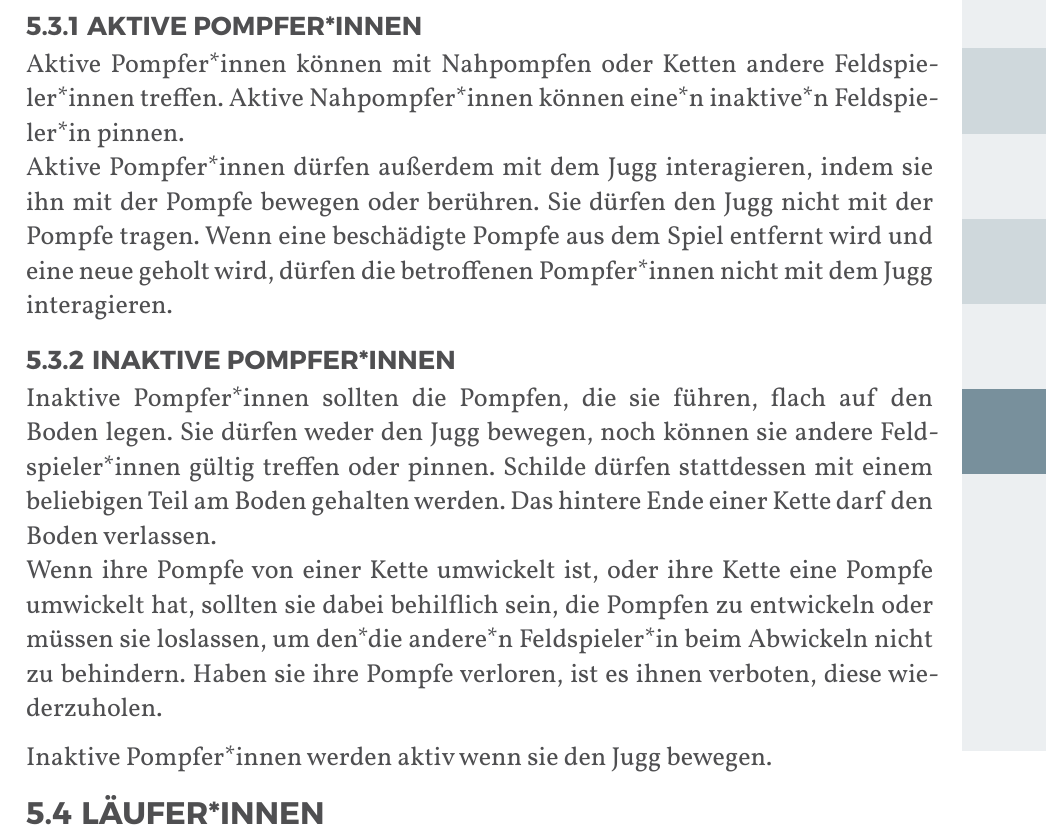
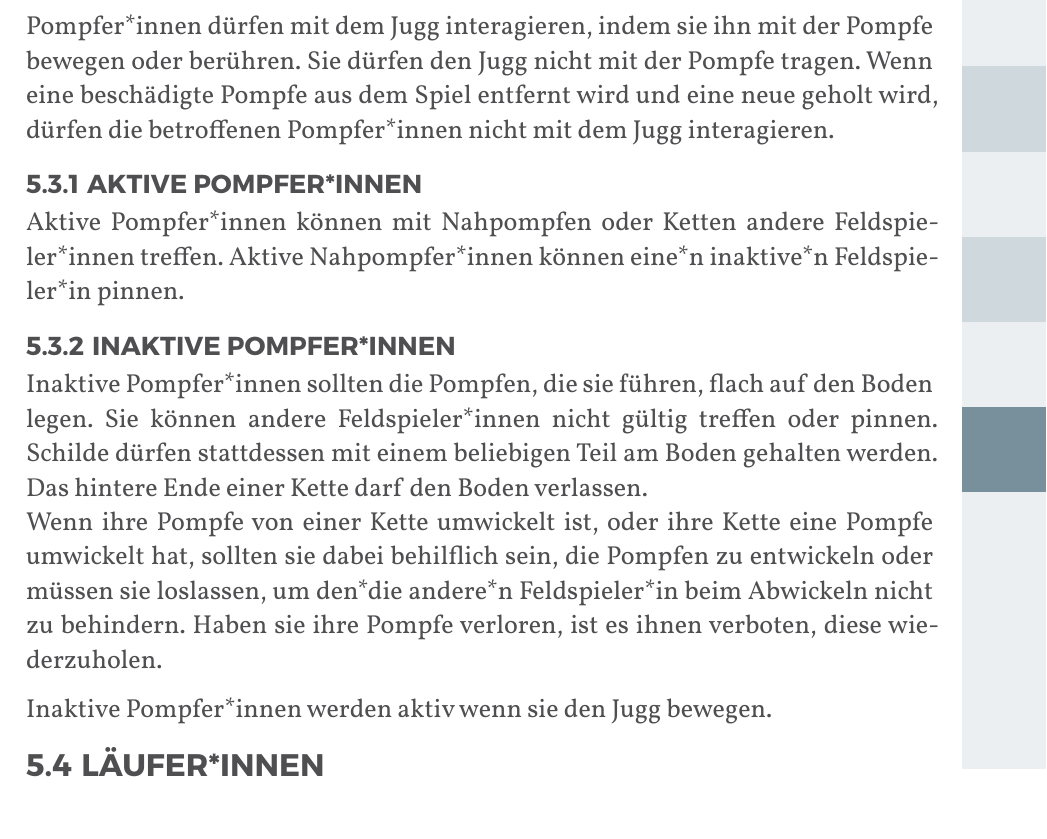
Before and after one commit to JuggerGermany/Regelwerk, a Typst document (typst/regelwerk.typ, which reads typst/regeln/inaktive_pompferinnen.typ): part of page 27 of 42, cut so that both start at the same text. Compiled offline with Typst 0.15.

Commit message:
jugg interaktion pompfer*innen fix

```diff
--- a/typst/regeln/inaktive_pompferinnen.typ
+++ b/typst/regeln/inaktive_pompferinnen.typ
@@ -1,7 +1,7 @@
 #let title = "Inaktive Pompfer*innen"
 
 Inaktive Pompfer*innen sollten die Pompfen, die sie führen, flach auf den Boden legen.
-Sie dürfen weder den Jugg bewegen, noch können sie andere Feldspieler*innen gültig treffen oder pinnen.
+Sie können andere Feldspieler*innen nicht gültig treffen oder pinnen.
 Schilde dürfen stattdessen mit einem beliebigen Teil am Boden gehalten werden.
 Das hintere Ende einer Kette darf den Boden verlassen.\
 Wenn ihre Pompfe von einer Kette umwickelt ist, oder ihre Kette eine Pompfe umwickelt hat, sollten sie dabei behilflich sein, die Pompfen zu entwickeln oder müssen sie loslassen, um den*die andere*n Feldspieler*in beim Abwickeln nicht zu behindern.
```
Also changed, not shown: typst/regeln/aktive_pompferinnen.typ (+0 -3 lines), typst/regeln/pompferinnen.typ (+4 -0 lines).
